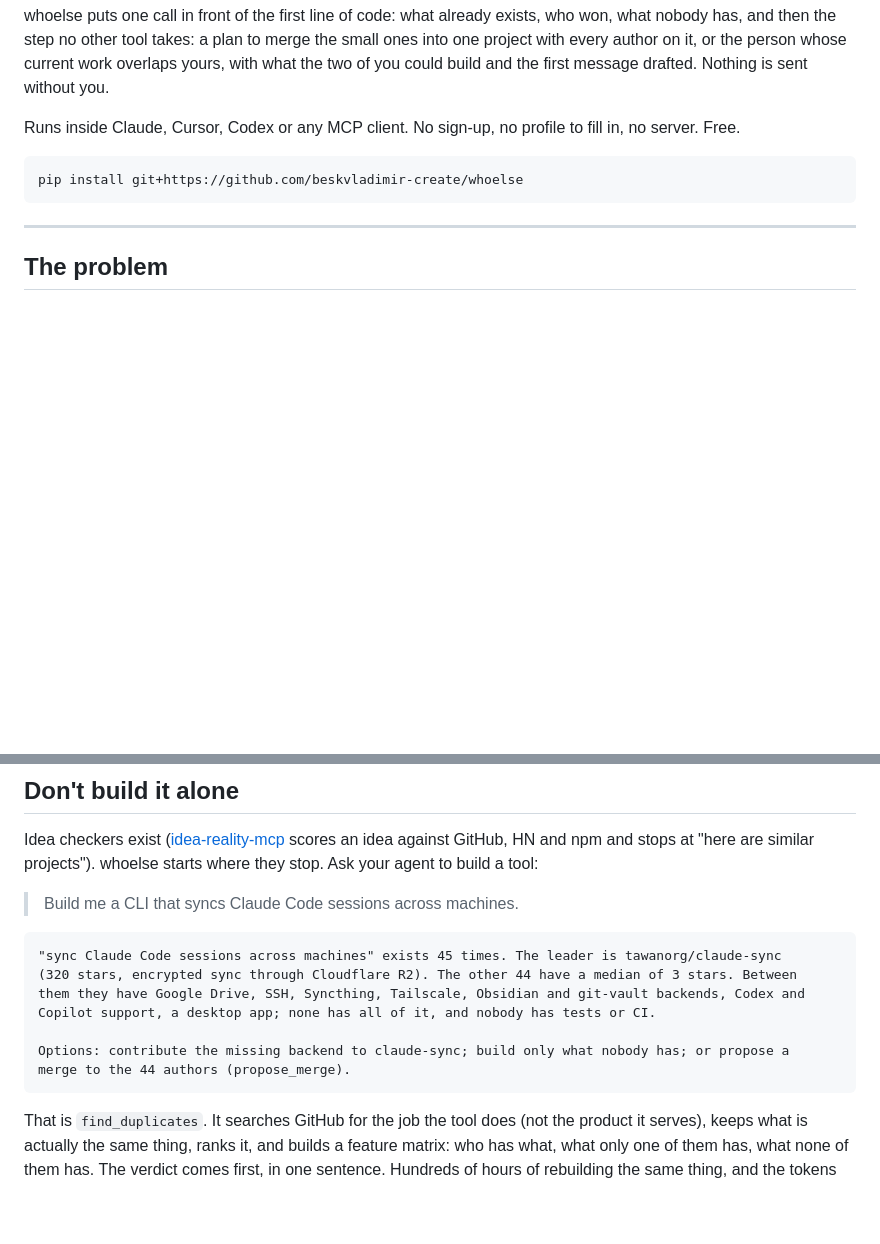
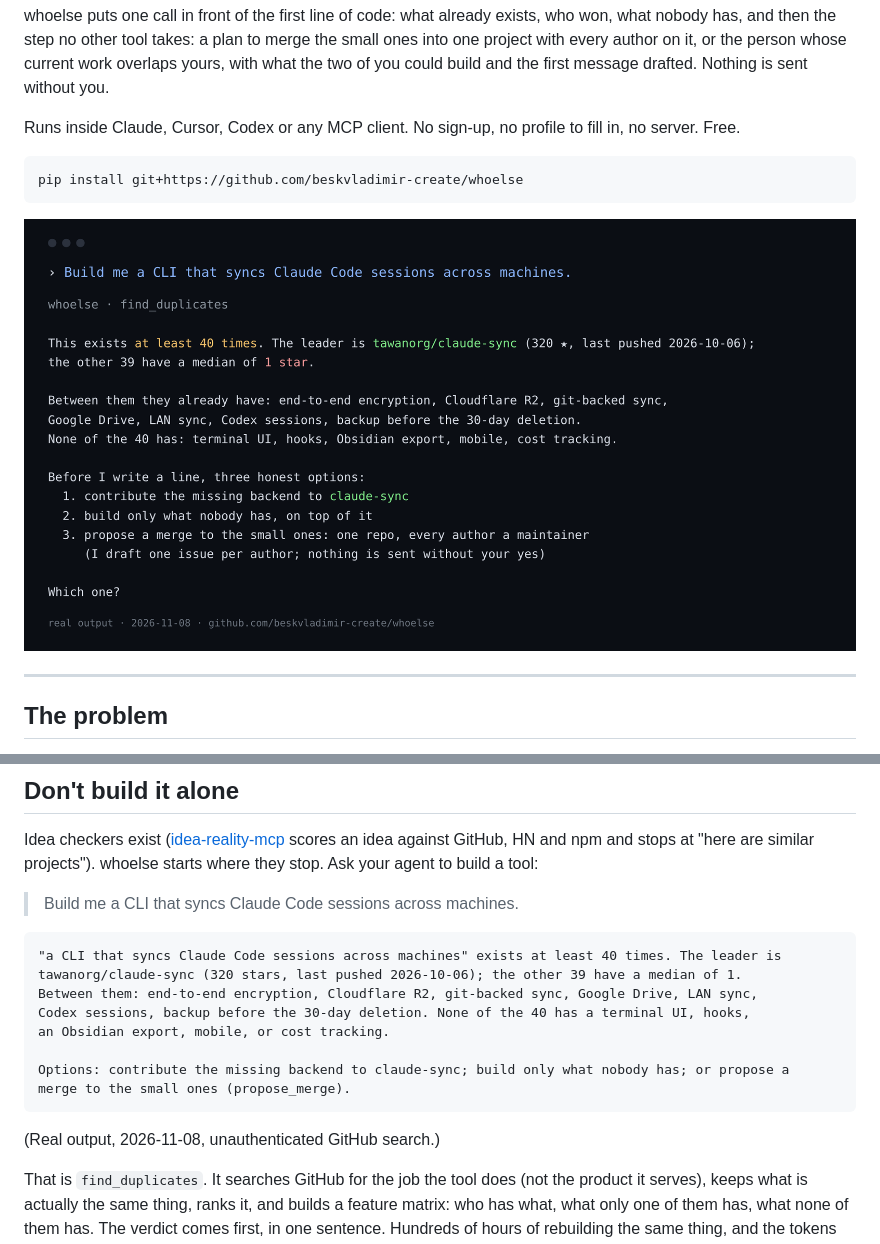
Before and after one commit to beskvladimir-create/whoelse, a Markdown page: README.md, 2 parts joined by grey strips. Drawn GitHub-style; pictures changed too: docs/demo.png (added); blank space fills up the shorter version.

Commit message:
docs: real-output demo image, README example from the live run, launch texts; licences listed apart from features

````diff
--- a/README.md
+++ b/README.md
@@ -17,6 +17,8 @@ Runs inside Claude, Cursor, Codex or any MCP client. No sign-up, no profile to f
 pip install git+https://github.com/beskvladimir-create/whoelse
 ```
 
+![whoelse: what the agent says before writing a line](docs/demo.png)
+
 ---
 
 ## The problem
@@ -34,14 +36,17 @@ stop. Ask your agent to build a tool:
 > Build me a CLI that syncs Claude Code sessions across machines.
 
 ```
-"sync Claude Code sessions across machines" exists 45 times. The leader is tawanorg/claude-sync
-(320 stars, encrypted sync through Cloudflare R2). The other 44 have a median of 3 stars. Between
-them they have Google Drive, SSH, Syncthing, Tailscale, Obsidian and git-vault backends, Codex and
-Copilot support, a desktop app; none has all of it, and nobody has tests or CI.
+"a CLI that syncs Claude Code sessions across machines" exists at least 40 times. The leader is
+tawanorg/claude-sync (320 stars, last pushed 2026-10-06); the other 39 have a median of 1.
+Between them: end-to-end encryption, Cloudflare R2, git-backed sync, Google Drive, LAN sync,
+Codex sessions, backup before the 30-day deletion. None of the 40 has a terminal UI, hooks,
+an Obsidian export, mobile, or cost tracking.
 
 Options: contribute the missing backend to claude-sync; build only what nobody has; or propose a
-merge to the 44 authors (propose_merge).
+merge to the small ones (propose_merge).
 ```
+
+(Real output, 2026-11-08, unauthenticated GitHub search.)
 
 That is `find_duplicates`. It searches GitHub for the job the tool does (not the product it serves),
 keeps what is actually the same thing, ranks it, and builds a feature matrix: who has what, what only one of them has, what none of them
````
Also changed, not shown: docs/LAUNCH.md (added, +66 -0 lines), 1 other file.
